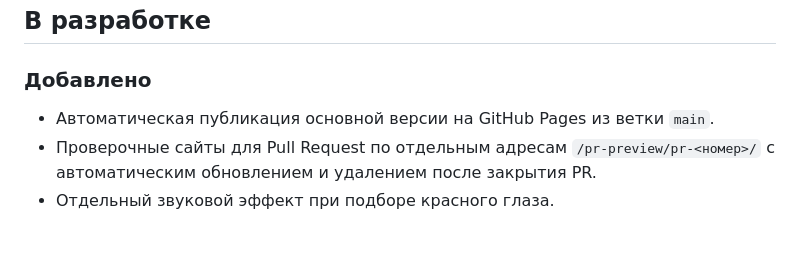
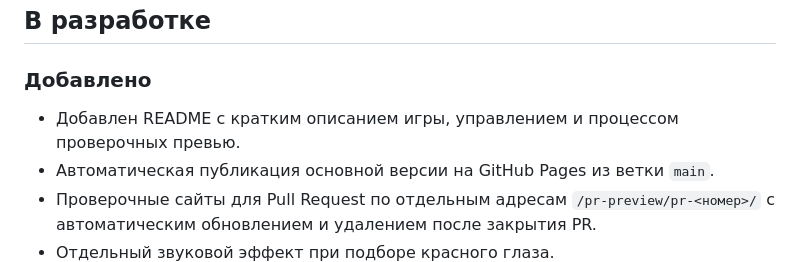
Before and after one commit to kiraobezjanka-sudo/brain-sucker, a Markdown page: CHANGELOG.md, the part around the change. GitHub-like rendering; blank space fills up the shorter version.

Commit message:
docs: record README addition

```diff
--- a/CHANGELOG.md
+++ b/CHANGELOG.md
@@ -8,6 +8,7 @@
 
 ### Добавлено
 
+- Добавлен README с кратким описанием игры, управлением и процессом проверочных превью.
 - Автоматическая публикация основной версии на GitHub Pages из ветки `main`.
 - Проверочные сайты для Pull Request по отдельным адресам `/pr-preview/pr-<номер>/` с автоматическим обновлением и удалением после закрытия PR.
 - Отдельный звуковой эффект при подборе красного глаза.
```
